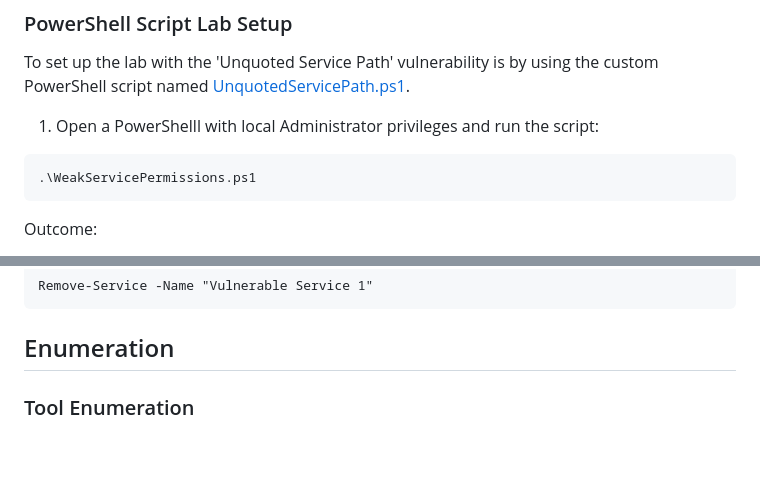
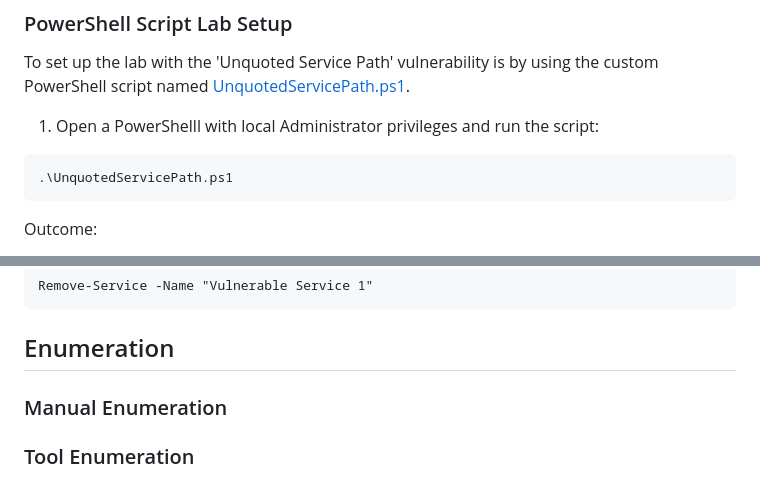
Before and after one commit to nickvourd/Windows-Local-Privilege-Escalation-Cookbook, a Markdown page: Notes/UnquotedServicePath.md, 2 parts joined by grey strips. Rendered like a GitHub page; blank space fills up the shorter version.

Commit message:
Edit UnquotedServicePath

````diff
--- a/Notes/UnquotedServicePath.md
+++ b/Notes/UnquotedServicePath.md
@@ -84,7 +84,7 @@ To set up the lab with the 'Unquoted Service Path' vulnerability is by using the
 1) Open a PowerShelll with local Administrator privileges and run the script:
 
 ```
-.\WeakServicePermissions.ps1
+.\UnquotedServicePath.ps1
 ```
 
 Outcome:
@@ -99,6 +100,8 @@ Remove-Service -Name "Vulnerable Service 1"
 ```
 
 ## Enumeration
+
+### Manual Enumeration
 
 ### Tool Enumeration
 
````
Also changed, not shown: other parts of Notes/UnquotedServicePath.md (+1 -0 lines).
